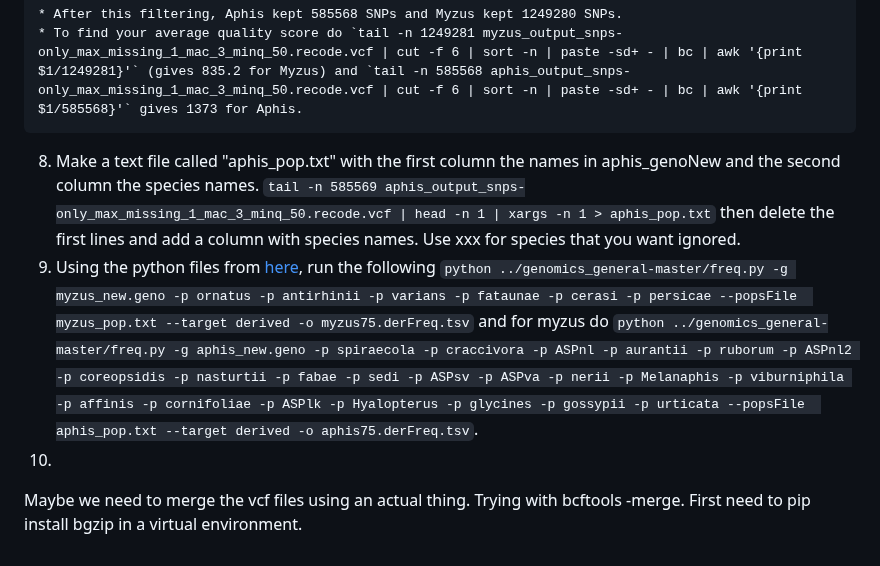
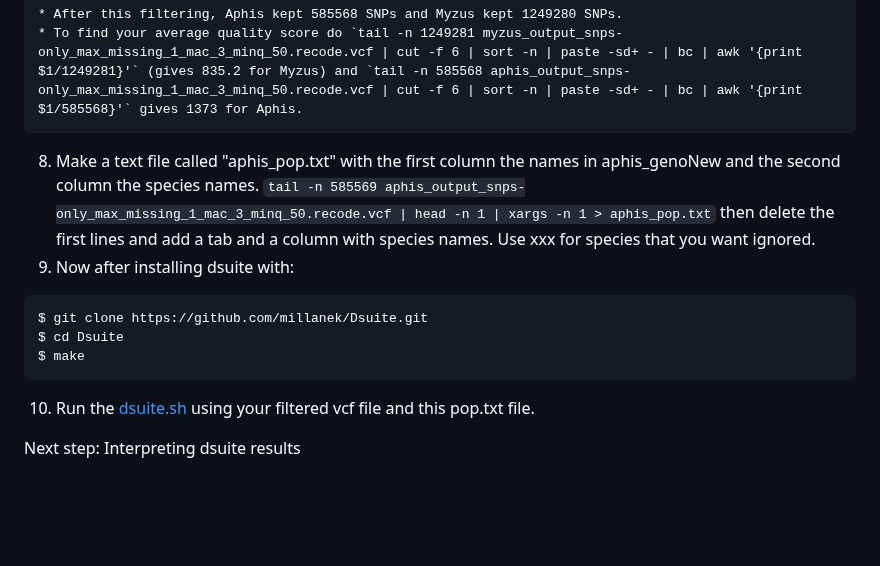
Before and after one commit to rebeclem/aphids, a Markdown page: haplotype.md, the part around the change. GitHub-like rendering; blank space fills up the shorter version.

Commit message:
added run dsuite

````diff
--- a/haplotype.md
+++ b/haplotype.md
@@ -36,7 +36,13 @@ vcftools --gzvcf aphis_output_snps-only.vcf.recode.vcf \
 ```
     * After this filtering, Aphis kept 585568 SNPs and Myzus kept 1249280 SNPs.
     * To find your average quality score do `tail -n 1249281 myzus_output_snps-only_max_missing_1_mac_3_minq_50.recode.vcf | cut -f 6 | sort -n | paste -sd+ - | bc | awk '{print $1/1249281}'` (gives 835.2 for Myzus) and `tail -n 585568 aphis_output_snps-only_max_missing_1_mac_3_minq_50.recode.vcf | cut -f 6 | sort -n | paste -sd+ - | bc | awk '{print $1/585568}'` gives 1373 for Aphis.
-8. Make a text file called "aphis_pop.txt" with the first column the names in aphis_genoNew and the second column the species names. `tail -n 585569 aphis_output_snps-only_max_missing_1_mac_3_minq_50.recode.vcf | head -n 1 | xargs -n 1 > aphis_pop.txt` then delete the first lines and add a column with species names. Use xxx for species that you want ignored.
-9. Using the python files from [here](https://github.com/simonhmartin/tutorials/tree/master/ABBA_BABA_whole_genome), run the following `python ../genomics_general-master/freq.py -g myzus_new.geno -p ornatus -p antirhinii -p varians -p fataunae -p cerasi -p persicae --popsFile  myzus_pop.txt --target derived -o myzus75.derFreq.tsv` and for myzus do `python ../genomics_general-master/freq.py -g aphis_new.geno -p spiraecola -p craccivora -p ASPnl -p aurantii -p ruborum -p ASPnl2 -p coreopsidis -p nasturtii -p fabae -p sedi -p ASPsv -p ASPva -p nerii -p Melanaphis -p viburniphila -p affinis -p cornifoliae -p ASPlk -p Hyalopterus -p glycines -p gossypii -p urticata --popsFile  aphis_pop.txt --target derived -o aphis75.derFreq.tsv`.
-10.
-Maybe we need to merge the vcf files using an actual thing. Trying with bcftools -merge. First need to pip install bgzip in a virtual environment.
+8. Make a text file called "aphis_pop.txt" with the first column the names in aphis_genoNew and the second column the species names. `tail -n 585569 aphis_output_snps-only_max_missing_1_mac_3_minq_50.recode.vcf | head -n 1 | xargs -n 1 > aphis_pop.txt` then delete the first lines and add a tab and a column with species names. Use xxx for species that you want ignored.
+9. Now after installing dsuite with:
+```
+$ git clone https://github.com/millanek/Dsuite.git
+$ cd Dsuite
+$ make
+```
+10. Run the [dsuite.sh](scripts/dsuite_aphis.sh) using your filtered vcf file and this pop.txt file.
+
+Next step: Interpreting dsuite results
````
